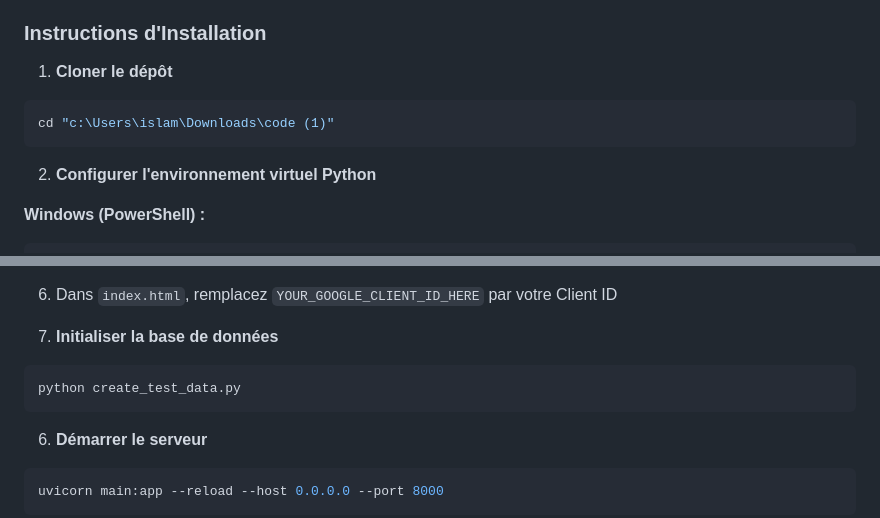
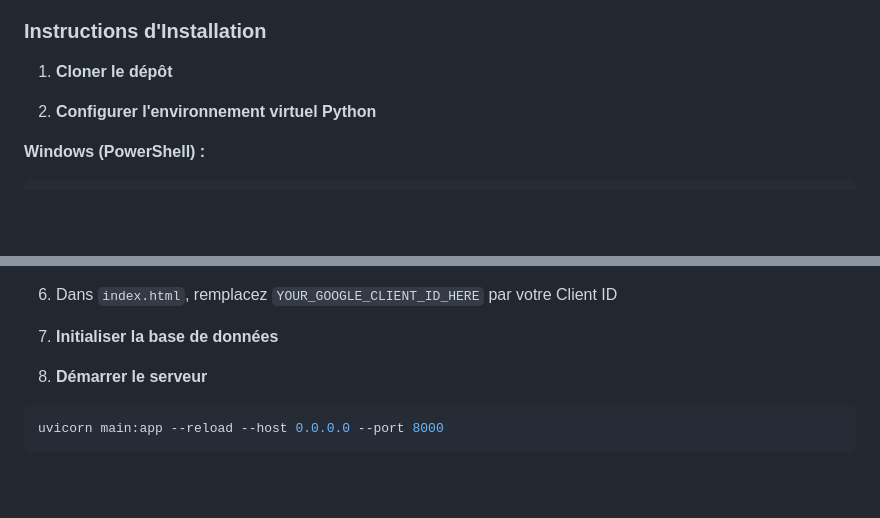
Before and after one commit to islem-rd/security-project, a Markdown page: README.md, 2 parts joined by grey strips. GitHub-like rendering; blank space fills up the shorter version.

````diff
--- a/README.md
+++ b/README.md
@@ -139,9 +139,6 @@ Il s'agit d'une plateforme bancaire web moderne qui fournit des services financi
 ### Instructions d'Installation
 
 1. **Cloner le dépôt**
-```bash
-cd "c:\Users\islam\Downloads\code (1)"
-```
 
 2. **Configurer l'environnement virtuel Python**
 
@@ -199,9 +196,6 @@ Pour activer la connexion Google, suivez ces étapes :
 6. Dans `index.html`, remplacez `YOUR_GOOGLE_CLIENT_ID_HERE` par votre Client ID
 
 5. **Initialiser la base de données**
-```bash
-python create_test_data.py
-```
 
 6. **Démarrer le serveur**
 ```bash
````
